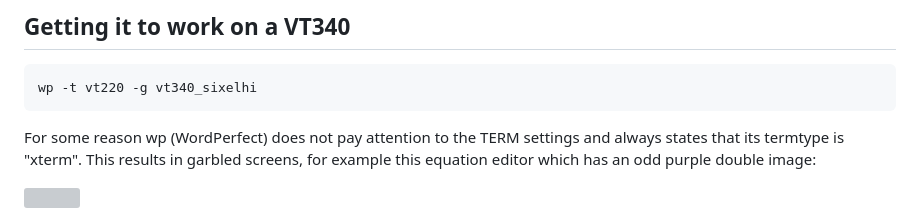
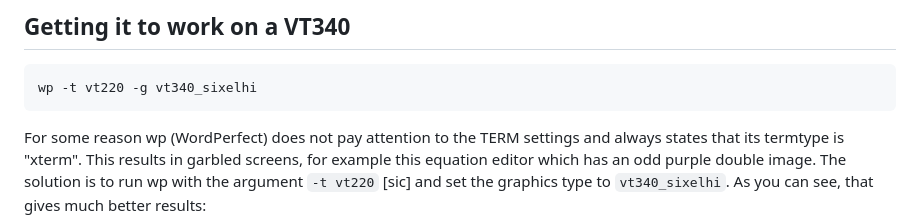
Before and after one commit to hackerb9/vt340test, a Markdown page: sixeltests/wp/README.md, the part around one of its changes. GitHub-like rendering; grey boxes are pictures that could not be loaded.

```diff
--- a/sixeltests/wp/README.md
+++ b/sixeltests/wp/README.md
@@ -19,5 +19,7 @@ flavors.
 For some reason wp (WordPerfect) does not pay attention to the TERM
 settings and always states that its termtype is "xterm". This results
 in garbled screens, for example this equation editor which has an odd
-purple double image:
+purple double image. The solution is to run wp with the argument `-t
+vt220` [sic] and set the graphics type to `vt340_sixelhi`. As you can
+see, that gives much better results:
 
```
Also changed, not shown: other parts of sixeltests/wp/README.md (+3 -5 lines).
